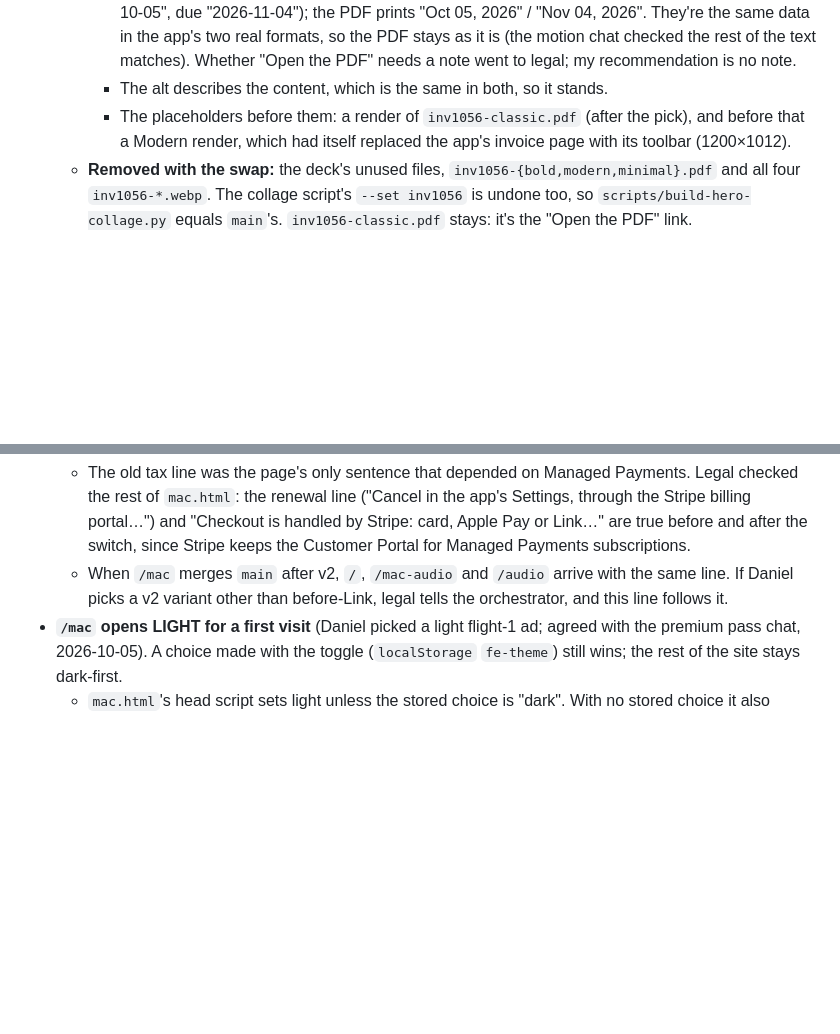
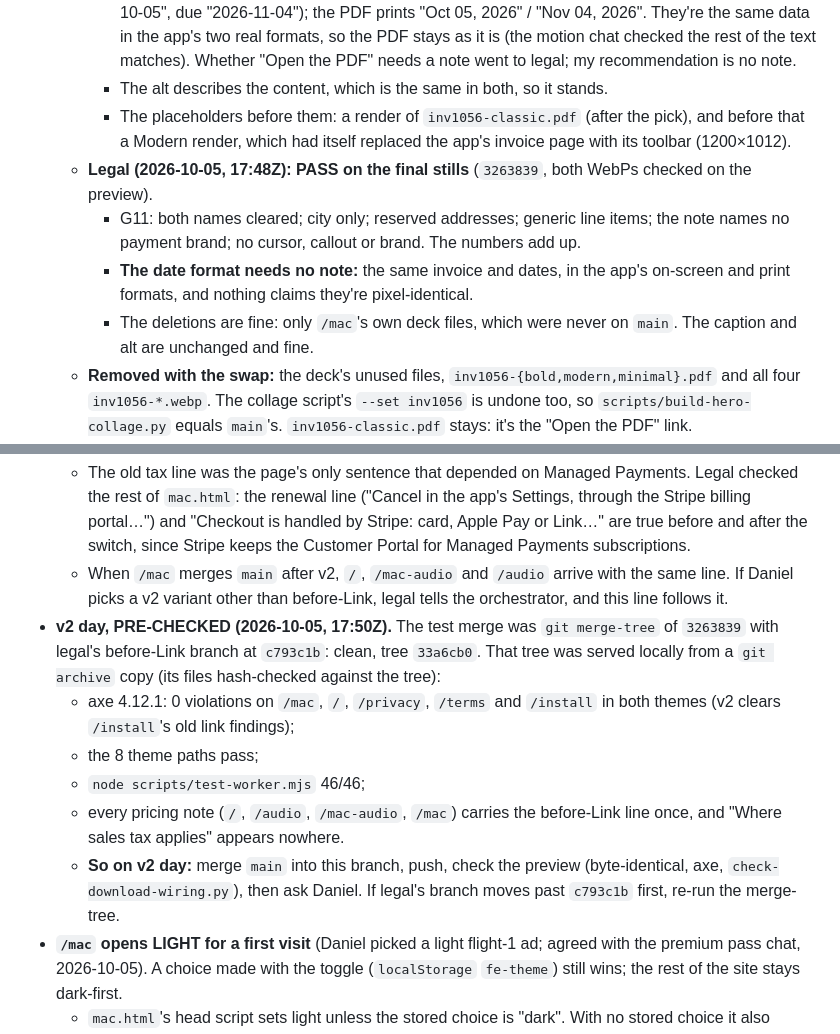
Before and after one commit to Freelance-Easy/freelance-easy-site, a Markdown page: HANDOFF.md, 2 parts joined by grey strips. Drawn GitHub-style; blank space fills up the shorter version.

Commit message:
HANDOFF: legal's PASS on the final stills; v2 day pre-checked (clean merge, axe 0, worker 46/46)
Co-Authored-By: Claude Opus 5.5 <noreply@anthropic.com>

```diff
--- a/HANDOFF.md
+++ b/HANDOFF.md
@@ -489,6 +489,10 @@ Legal's demo-data rule G11 (vault `03 - Operations/Legal & Compliance Audit —
     - **The one difference from the PDF is the date format.** The in-app card shows ISO dates ("2026-10-05", due "2026-11-04"); the PDF prints "Oct 05, 2026" / "Nov 04, 2026". They're the same data in the app's two real formats, so the PDF stays as it is (the motion chat checked the rest of the text matches). Whether "Open the PDF" needs a note went to legal; my recommendation is no note.
     - The alt describes the content, which is the same in both, so it stands.
     - The placeholders before them: a render of `inv1056-classic.pdf` (after the pick), and before that a Modern render, which had itself replaced the app's invoice page with its toolbar (1200×1012).
+  - **Legal (2026-10-05, 17:48Z): PASS on the final stills** (`3263839`, both WebPs checked on the preview).
+    - G11: both names cleared; city only; reserved addresses; generic line items; the note names no payment brand; no cursor, callout or brand. The numbers add up.
+    - **The date format needs no note:** the same invoice and dates, in the app's on-screen and print formats, and nothing claims they're pixel-identical.
+    - The deletions are fine: only `/mac`'s own deck files, which were never on `main`. The caption and alt are unchanged and fine.
   - **Removed with the swap:** the deck's unused files, `inv1056-{bold,modern,minimal}.pdf` and all four `inv1056-*.webp`. The collage script's `--set inv1056` is undone too, so `scripts/build-hero-collage.py` equals `main`'s. `inv1056-classic.pdf` stays: it's the "Open the PDF" link.
 - **Checked on the branch preview (2026-10-05):**
   - before the hero change: `node scripts/test-worker.mjs` 46/46; `check-download-wiring.py` 8/8 plus the inert `/js/script.js`; axe-core 4.12.1 (WCAG 2.1 A/AA, headless Chromium) finds 0 violations on `/mac` and `/` in the dark and the light theme, while the control (`/privacy` with `main`'s styles) still fails on the link issues legal v2 fixes;
@@ -503,6 +507,12 @@ Legal's demo-data rule G11 (vault `03 - Operations/Legal & Compliance Audit —
     - Daniel's merge yes.
   - The old tax line was the page's only sentence that depended on Managed Payments. Legal checked the rest of `mac.html`: the renewal line ("Cancel in the app's Settings, through the Stripe billing portal…") and "Checkout is handled by Stripe: card, Apple Pay or Link…" are true before and after the switch, since Stripe keeps the Customer Portal for Managed Payments subscriptions.
   - When `/mac` merges `main` after v2, `/`, `/mac-audio` and `/audio` arrive with the same line. If Daniel picks a v2 variant other than before-Link, legal tells the orchestrator, and this line follows it.
+- **v2 day, PRE-CHECKED (2026-10-05, 17:50Z).** The test merge was `git merge-tree` of `3263839` with legal's before-Link branch at `c793c1b`: clean, tree `33a6cb0`. That tree was served locally from a `git archive` copy (its files hash-checked against the tree):
+  - axe 4.12.1: 0 violations on `/mac`, `/`, `/privacy`, `/terms` and `/install` in both themes (v2 clears `/install`'s old link findings);
+  - the 8 theme paths pass;
+  - `node scripts/test-worker.mjs` 46/46;
+  - every pricing note (`/`, `/audio`, `/mac-audio`, `/mac`) carries the before-Link line once, and "Where sales tax applies" appears nowhere.
+  - **So on v2 day:** merge `main` into this branch, push, check the preview (byte-identical, axe, `check-download-wiring.py`), then ask Daniel. If legal's branch moves past `c793c1b` first, re-run the merge-tree.
 - **`/mac` opens LIGHT for a first visit** (Daniel picked a light flight-1 ad; agreed with the premium pass chat, 2026-10-05). A choice made with the toggle (`localStorage` `fe-theme`) still wins; the rest of the site stays dark-first.
   - `mac.html`'s head script sets light unless the stored choice is "dark". With no stored choice it also writes `sessionStorage` `fe-theme-visit=light`, so the light look can carry to other pages for the visit.
   - The read side (a stored choice first, then `fe-theme-visit`, else dark) goes into the head scripts of `/` and `/mac-audio` (so `/audio` too) with the premium pass's Tier 1 head lines; until then those pages ignore the key and open dark. The legal pages don't read it.
```
